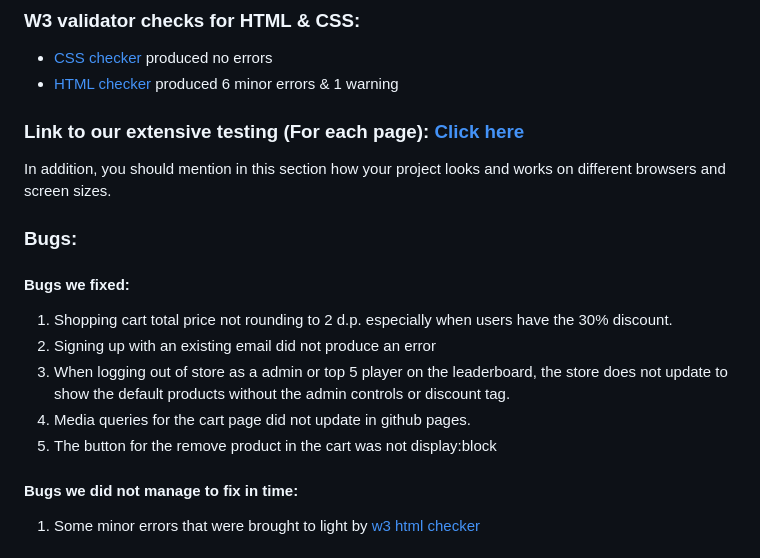
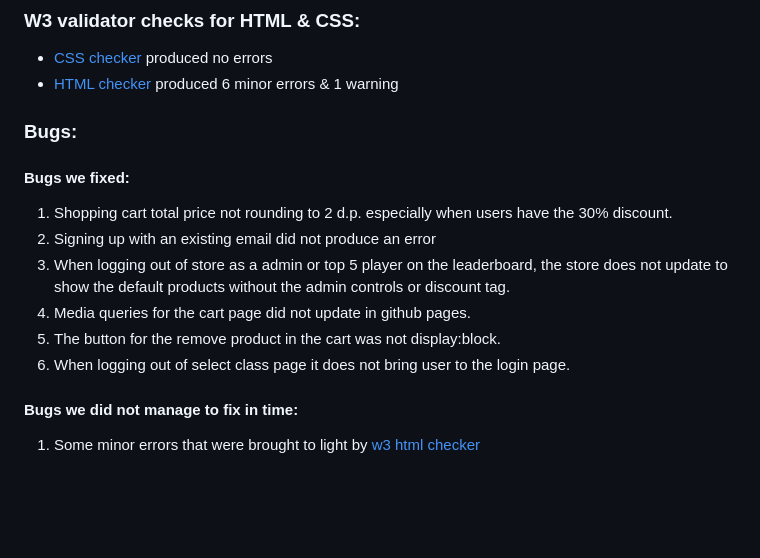
Before and after one commit to huixianglim/ASG2, a Markdown page: README.md, the part around one of its changes. Drawn GitHub-style; blank space fills up the shorter version.

```diff
--- a/README.md
+++ b/README.md
@@ -135,10 +135,6 @@ In this section, you should mention all of the languages, frameworks, libraries,
 
 - [CSS checker](https://jigsaw.w3.org/css-validator/validator?uri=https%3A%2F%2Fhuixianglim.github.io%2FASG2&profile=css3svg&usermedium=all&warning=1&vextwarning=&lang=en) produced no errors
 - [HTML checker](https://validator.w3.org/nu/?doc=https%3A%2F%2Fhuixianglim.github.io%2FASG2) produced 6 minor errors & 1 warning
-
-### **Link to our extensive testing (For each page)**: [Click here](https://docs.google.com/document/d/1k34hHV_DAsbCO8meKdnNA-1rVOao_kjtdDvSzIyxUfs/edit)
-
-In addition, you should mention in this section how your project looks and works on different browsers and screen sizes.
 
 ### **Bugs**:
 
@@ -148,7 +144,8 @@ In addition, you should mention in this section how your project looks and works
 2. Signing up with an existing email did not produce an error
 3. When logging out of store as a admin or top 5 player on the leaderboard, the store does not update to show the default products without the admin controls or discount tag.
 4. Media queries for the cart page did not update in github pages.
-5. The button for the remove product in the cart was not display:block
+5. The button for the remove product in the cart was not display:block.
+6. When logging out of select class page it does not bring user to the login page.
 
 #### Bugs we did not manage to fix in time:
 
```
Also changed, not shown: other parts of README.md (+35 -35 lines).
